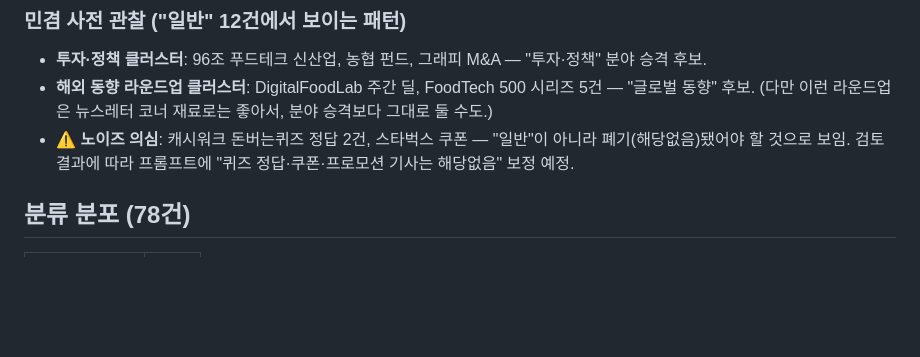
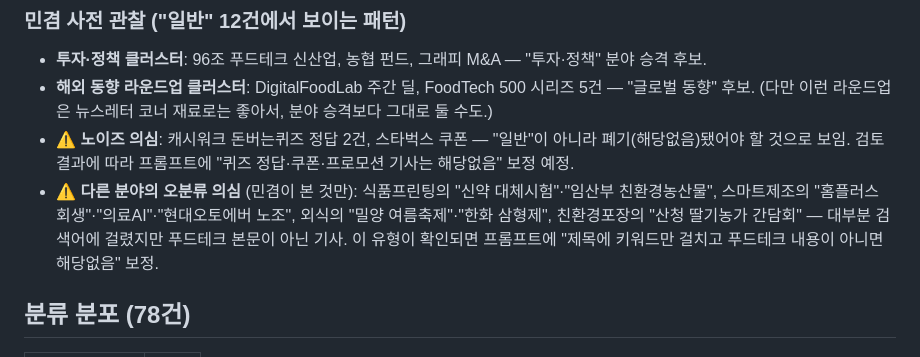
Before and after one commit to MingyumSong/FoodTech-Agent, a Markdown page: docs/research/classification-review-2026-07-18.md, the part around the change. GitHub-like rendering; blank space fills up the shorter version.

Commit message:
docs: 검토 문서에 타 분야 오분류 의심 사전 관찰 추가
Co-Authored-By: Claude Fable 5 <noreply@anthropic.com>

```diff
--- a/docs/research/classification-review-2026-07-18.md
+++ b/docs/research/classification-review-2026-07-18.md
@@ -19,6 +19,10 @@
   (다만 이런 라운드업은 뉴스레터 코너 재료로는 좋아서, 분야 승격보다 그대로 둘 수도.)
 - **⚠️ 노이즈 의심**: 캐시워크 돈버는퀴즈 정답 2건, 스타벅스 쿠폰 — "일반"이 아니라 폐기(해당없음)됐어야
   할 것으로 보임. 검토 결과에 따라 프롬프트에 "퀴즈 정답·쿠폰·프로모션 기사는 해당없음" 보정 예정.
+- **⚠️ 다른 분야의 오분류 의심** (민겸이 본 것만): 식품프린팅의 "신약 대체시험"·"임산부 친환경농산물",
+  스마트제조의 "홈플러스 회생"·"의료AI"·"현대오토에버 노조", 외식의 "밀양 여름축제"·"한화 삼형제",
+  친환경포장의 "산청 딸기농가 간담회" — 대부분 검색어에 걸렸지만 푸드테크 본문이 아닌 기사.
+  이 유형이 확인되면 프롬프트에 "제목에 키워드만 걸치고 푸드테크 내용이 아니면 해당없음" 보정.
 
 ## 분류 분포 (78건)
 
```
